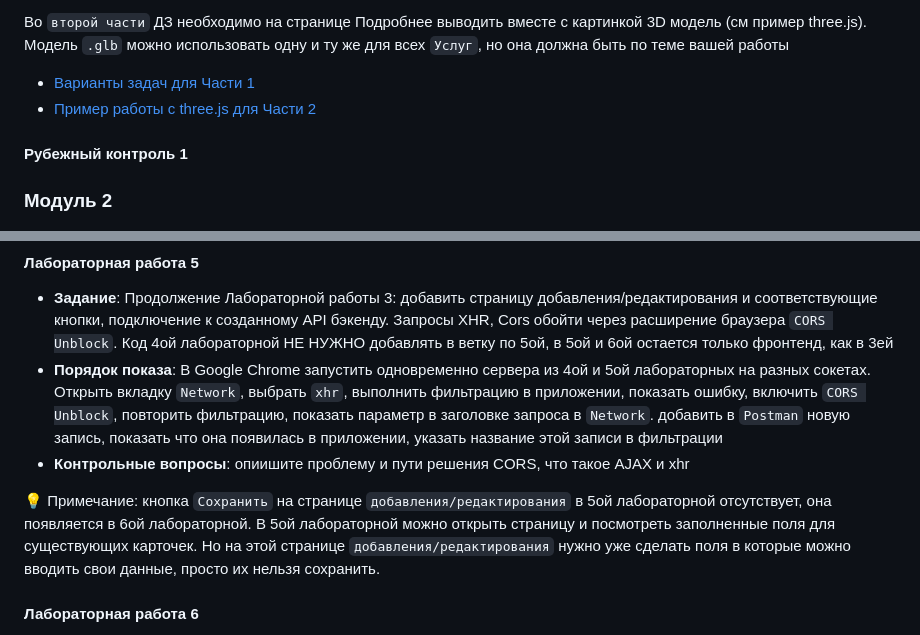
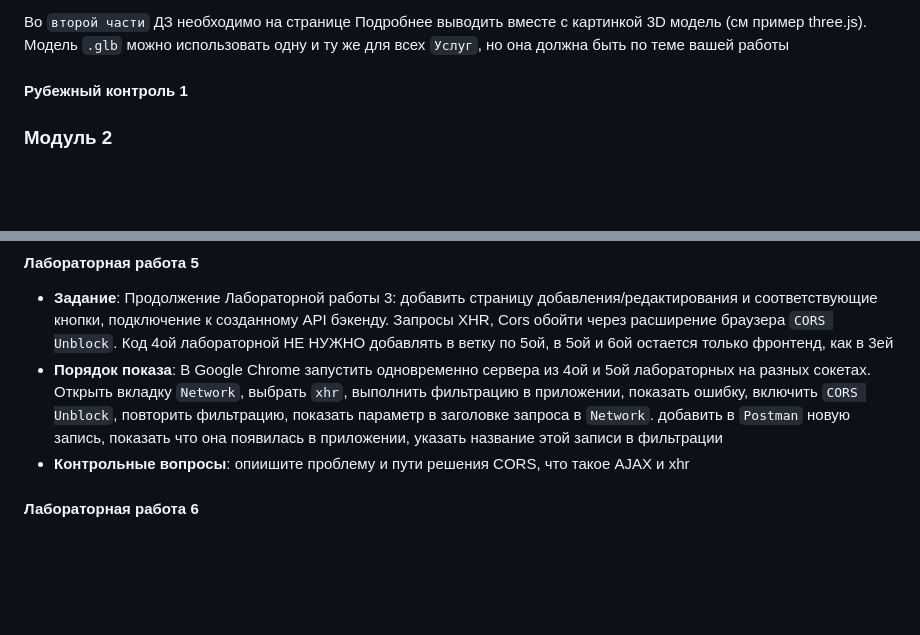
Before and after one commit to plumbum-el/JS_Elson_2026, a Markdown page: README.md, 2 parts joined by grey strips. Rendered like a GitHub page; blank space fills up the shorter version.

Commit message:
(*) update README.md

```diff
--- a/README.md
+++ b/README.md
@@ -34,8 +34,6 @@
 
 Во `второй части` ДЗ необходимо на странице Подробнее выводить вместе с картинкой 3D модель (см пример three.js). Модель `.glb` можно использовать одну и ту же для всех `Услуг`, но она должна быть по теме вашей работы
 
-* [Варианты задач для Части 1](/tutorials/hw1/README.md)
-* [Пример работы с three.js для Части 2](/tutorials/threejs/README.md)
 
 #### Рубежный контроль 1
 
@@ -54,8 +52,6 @@
 - **Порядок показа**: В Google Chrome запустить одновременно сервера из 4ой и 5ой лабораторных на разных сокетах. Открыть вкладку `Network`, выбрать `xhr`, выполнить фильтрацию в приложении, показать ошибку, включить `CORS Unblock`, повторить фильтрацию, показать параметр в заголовке запроса в `Network`. добавить в `Postman` новую запись, показать что она появилась в приложении, указать название этой записи в фильтрации
 - **Контрольные вопросы**: опиишите проблему и пути решения CORS, что такое AJAX и xhr
 
-💡 Примечание: кнопка `Сохранить` на странице `добавления/редактирования` в 5ой лабораторной отсутствует, она появляется в 6ой лабораторной. В 5ой лабораторной можно открыть страницу и посмотреть заполненные поля для существующих карточек. Но на этой странице `добавления/редактирования` нужно уже сделать поля в которые можно вводить свои данные, просто их нельзя сохранить.
-
 
 #### Лабораторная работа 6
 
```
